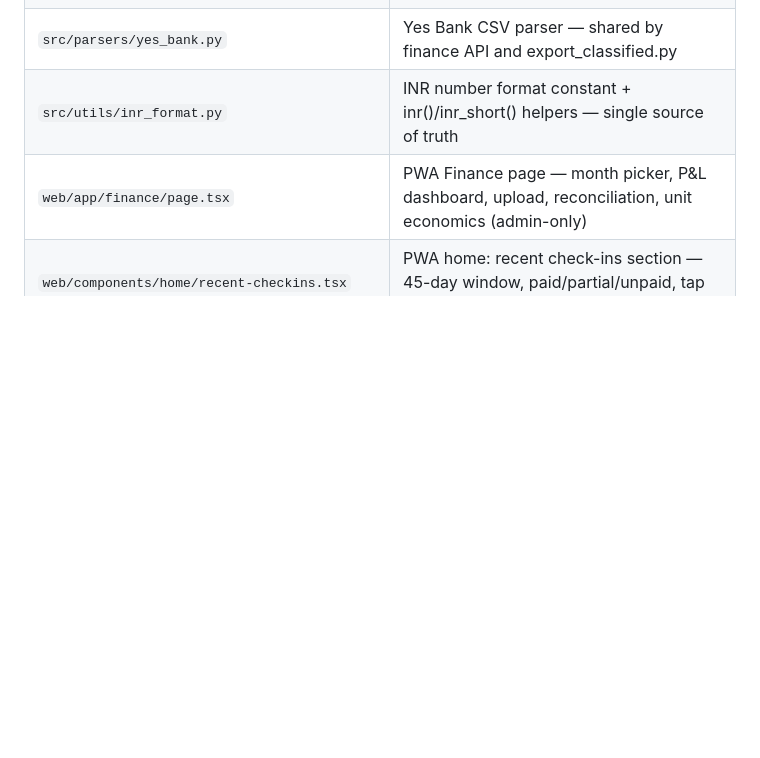
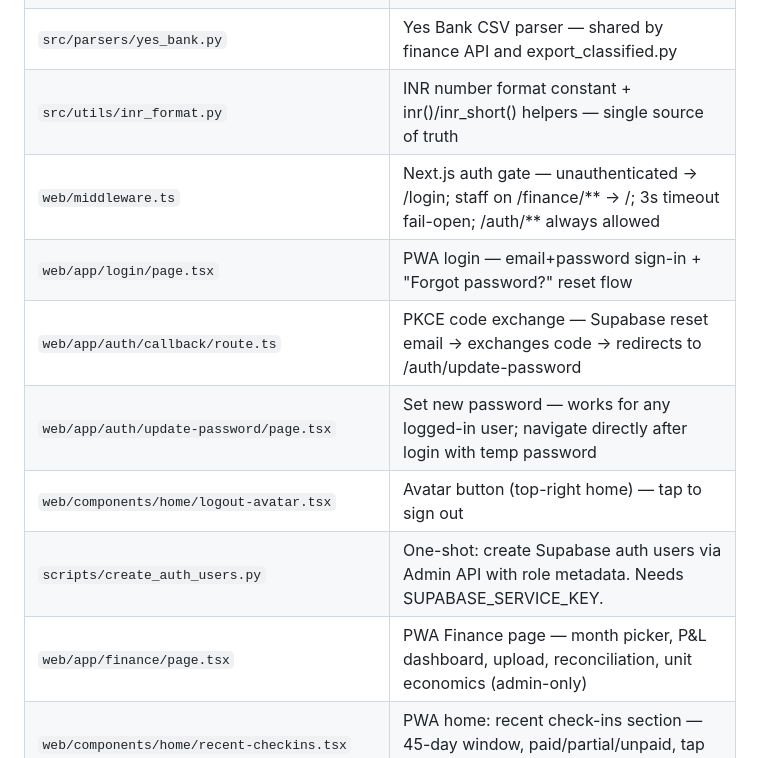
Before and after one commit to cozeevoemp1-ctrl/cozeevo-pg-accountant, a Markdown page: CLAUDE.md, the part around the change. GitHub-like rendering; blank space fills up the shorter version.

Commit message:
docs: add auth files to CLAUDE.md active files table

```diff
--- a/CLAUDE.md
+++ b/CLAUDE.md
@@ -136,6 +136,12 @@ Kiran's Excel (offline)
 | `web/components/finance/unit-economics-card.tsx` | PWA Unit Economics card — occupancy, avg rent, collection rate, per-bed KPIs, Investment Return section (dark navy, bank-gated), Revenue Quality section |
 | `src/parsers/yes_bank.py` | Yes Bank CSV parser — shared by finance API and export_classified.py |
 | `src/utils/inr_format.py` | INR number format constant + inr()/inr_short() helpers — single source of truth |
+| `web/middleware.ts` | Next.js auth gate — unauthenticated → /login; staff on /finance/** → /; 3s timeout fail-open; /auth/** always allowed |
+| `web/app/login/page.tsx` | PWA login — email+password sign-in + "Forgot password?" reset flow |
+| `web/app/auth/callback/route.ts` | PKCE code exchange — Supabase reset email → exchanges code → redirects to /auth/update-password |
+| `web/app/auth/update-password/page.tsx` | Set new password — works for any logged-in user; navigate directly after login with temp password |
+| `web/components/home/logout-avatar.tsx` | Avatar button (top-right home) — tap to sign out |
+| `scripts/create_auth_users.py` | One-shot: create Supabase auth users via Admin API with role metadata. Needs SUPABASE_SERVICE_KEY. |
 | `web/app/finance/page.tsx` | PWA Finance page — month picker, P&L dashboard, upload, reconciliation, unit economics (admin-only) |
 | `web/components/home/recent-checkins.tsx` | PWA home: recent check-ins section — 45-day window, paid/partial/unpaid, tap unpaid → payment deep-link |
 | `src/reports/pnl_builder.py` | Canonical P&L builder — hardcoded verified Oct'25–Apr'26 figures. Shared by `GET /finance/pnl/excel` + `scripts/export_pnl_2026_05_02.py`. Update here when figures change. |
```
